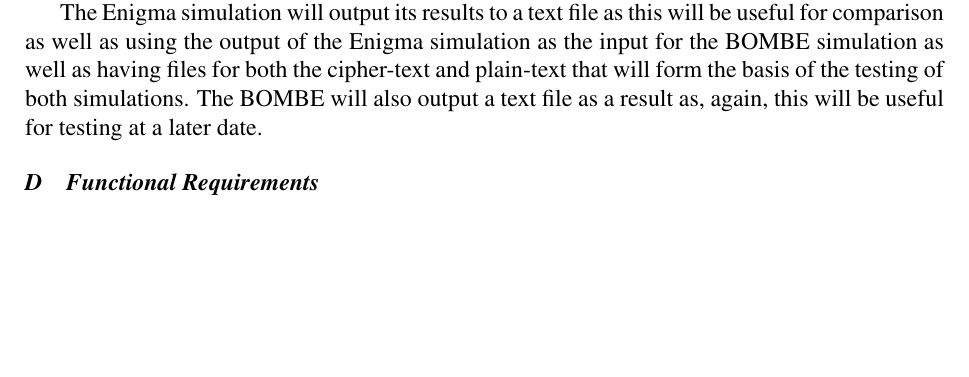
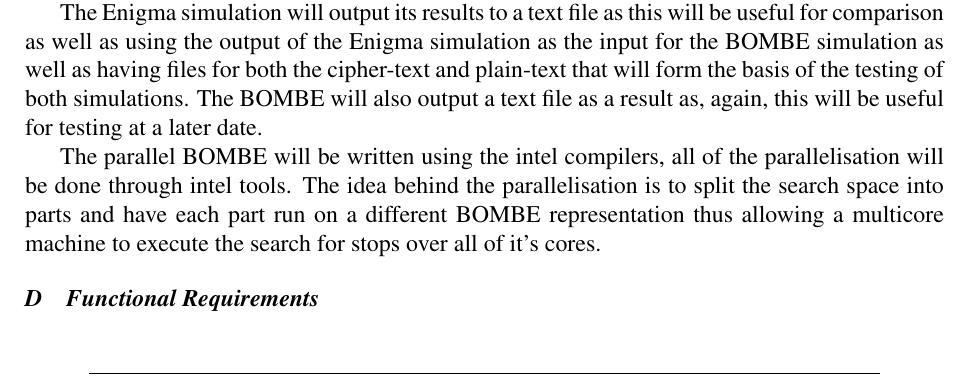
Before and after one commit to br3v1an5/Dissertation-Third-Year, a LaTeX paper (Documentation/DesignReport.tex): part of page 8 of 9, cut so that both start at the same text, the shorter picture padded with empty space. Compiled offline with pdfLaTeX.

Commit message:
added some more parallel stuff to the design report

```diff
--- a/Documentation/DesignReport.tex
+++ b/Documentation/DesignReport.tex
@@ -159,6 +159,8 @@ Neither the Enigma or the BOMBE will allow for continuous input of characters as
 
 The Enigma simulation will output its results to a text file as this will be useful for comparison as well as using the output of the Enigma simulation as the input for the BOMBE simulation as well as having files for both the cipher-text and plain-text that will form the basis of the testing of both simulations. The BOMBE will also output a text file as a result as, again, this will be useful for testing at a later date.
 
+The parallel BOMBE will be written using the intel compilers, all of the parallelisation will be done through intel tools. The idea behind the parallelisation is to split the search space into parts and have each part run on a different BOMBE representation thus allowing a multicore machine to execute the search for stops over all of it's cores.
+
 \subsection{Functional Requirements}
 
 \vspace*{6pt}
```
Also changed, not shown: Documentation/DesignReport.pdf, 3 other files.
